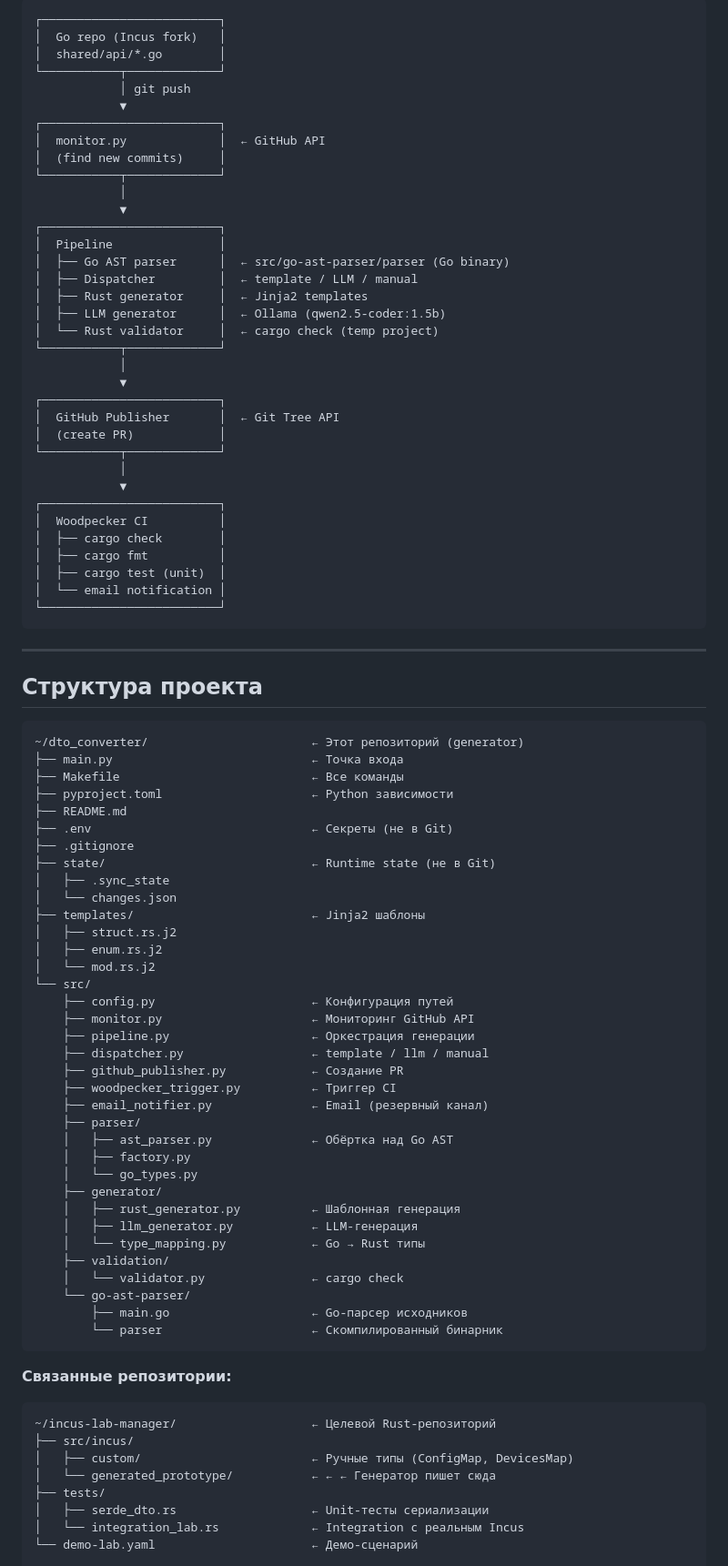
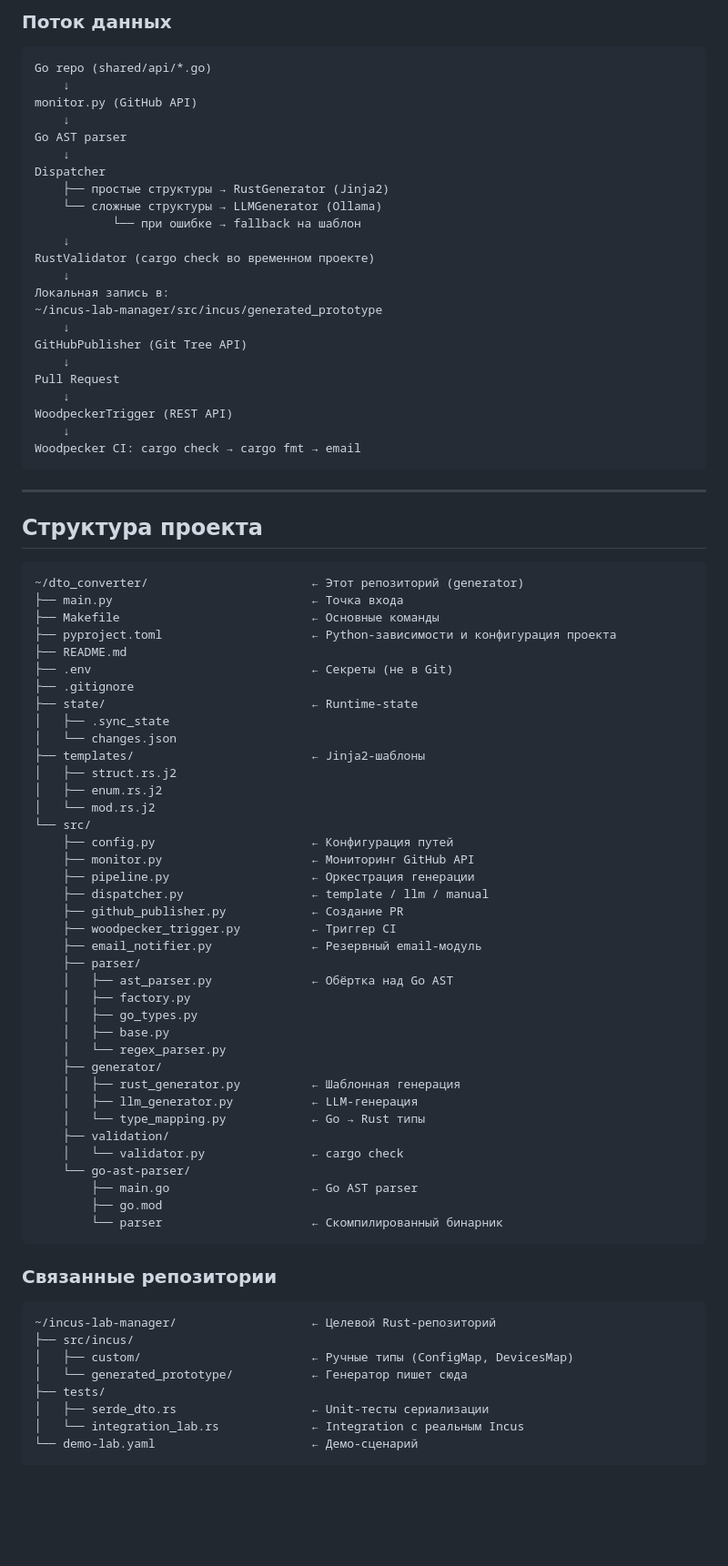
Before and after one commit to NightSolist/dto_converter, a Markdown page: README.md, the part around one of its changes. Shown at 91% size. Drawn GitHub-style; blank space fills up the shorter version.

Commit message:
chore: rewrited README

````diff
--- a/README.md
+++ b/README.md
@@ -26,57 +55,49 @@
 ```
-┌─────────────────────────┐
-│  Go repo (Incus fork)   │
-│  shared/api/*.go        │
-└───────────┬─────────────┘
-            │ git push
-            ▼
-┌─────────────────────────┐
-│  monitor.py             │  ← GitHub API
-│  (find new commits)     │
-└───────────┬─────────────┘
-            │
-            ▼
-┌─────────────────────────┐
-│  Pipeline               │
-│  ├── Go AST parser      │  ← src/go-ast-parser/parser (Go binary)
-│  ├── Dispatcher         │  ← template / LLM / manual
-│  ├── Rust generator     │  ← Jinja2 templates
-│  ├── LLM generator      │  ← Ollama (qwen2.5-coder:1.5b)
-│  └── Rust validator     │  ← cargo check (temp project)
-└───────────┬─────────────┘
-            │
-            ▼
-┌─────────────────────────┐
-│  GitHub Publisher       │  ← Git Tree API
-│  (create PR)            │
-└───────────┬─────────────┘
-            │
-            ▼
-┌─────────────────────────┐
-│  Woodpecker CI          │
-│  ├── cargo check        │
-│  ├── cargo fmt          │
-│  ├── cargo test (unit)  │
-│  └── email notification │
-└─────────────────────────┘
+
+### Поток данных
+
+```text
+Go repo (shared/api/*.go)
+    ↓
+monitor.py (GitHub API)
+    ↓
+Go AST parser
+    ↓
+Dispatcher
+    ├── простые структуры → RustGenerator (Jinja2)
+    └── сложные структуры → LLMGenerator (Ollama)
+           └── при ошибке → fallback на шаблон
+    ↓
+RustValidator (cargo check во временном проекте)
+    ↓
+Локальная запись в:
+~/incus-lab-manager/src/incus/generated_prototype
+    ↓
+GitHubPublisher (Git Tree API)
+    ↓
+Pull Request
+    ↓
+WoodpeckerTrigger (REST API)
+    ↓
+Woodpecker CI: cargo check → cargo fmt → email
 ```
 
 ---
 
 ## Структура проекта
 
-```
+```text
 ~/dto_converter/                       ← Этот репозиторий (generator)
 ├── main.py                            ← Точка входа
-├── Makefile                           ← Все команды
-├── pyproject.toml                     ← Python зависимости
+├── Makefile                           ← Основные команды
+├── pyproject.toml                     ← Python-зависимости и конфигурация проекта
 ├── README.md
 ├── .env                               ← Секреты (не в Git)
 ├── .gitignore
-├── state/                             ← Runtime state (не в Git)
+├── state/                             ← Runtime-state
 │   ├── .sync_state
 │   └── changes.json
-├── templates/                         ← Jinja2 шаблоны
+├── templates/                         ← Jinja2-шаблоны
 │   ├── struct.rs.j2
 │   ├── enum.rs.j2
 │   └── mod.rs.j2
@@ -87,11 +108,13 @@
     ├── dispatcher.py                  ← template / llm / manual
     ├── github_publisher.py            ← Создание PR
     ├── woodpecker_trigger.py          ← Триггер CI
-    ├── email_notifier.py              ← Email (резервный канал)
+    ├── email_notifier.py              ← Резервный email-модуль
     ├── parser/
     │   ├── ast_parser.py              ← Обёртка над Go AST
     │   ├── factory.py
-    │   └── go_types.py
+    │   ├── go_types.py
+    │   ├── base.py
+    │   └── regex_parser.py
     ├── generator/
     │   ├── rust_generator.py          ← Шаблонная генерация
     │   ├── llm_generator.py           ← LLM-генерация
@@ -99,17 +122,18 @@
     ├── validation/
     │   └── validator.py               ← cargo check
     └── go-ast-parser/
-        ├── main.go                    ← Go-парсер исходников
+        ├── main.go                    ← Go AST parser
+        ├── go.mod
         └── parser                     ← Скомпилированный бинарник
 ```
 
-**Связанные репозитории:**
+### Связанные репозитории
 
-```
+```text
 ~/incus-lab-manager/                   ← Целевой Rust-репозиторий
 ├── src/incus/
 │   ├── custom/                        ← Ручные типы (ConfigMap, DevicesMap)
-│   └── generated_prototype/           ← ← ← Генератор пишет сюда
+│   └── generated_prototype/           ← Генератор пишет сюда
 ├── tests/
 │   ├── serde_dto.rs                   ← Unit-тесты сериализации
 │   └── integration_lab.rs             ← Integration с реальным Incus
````
Also changed, not shown: other parts of README.md (+293 -130 lines).
